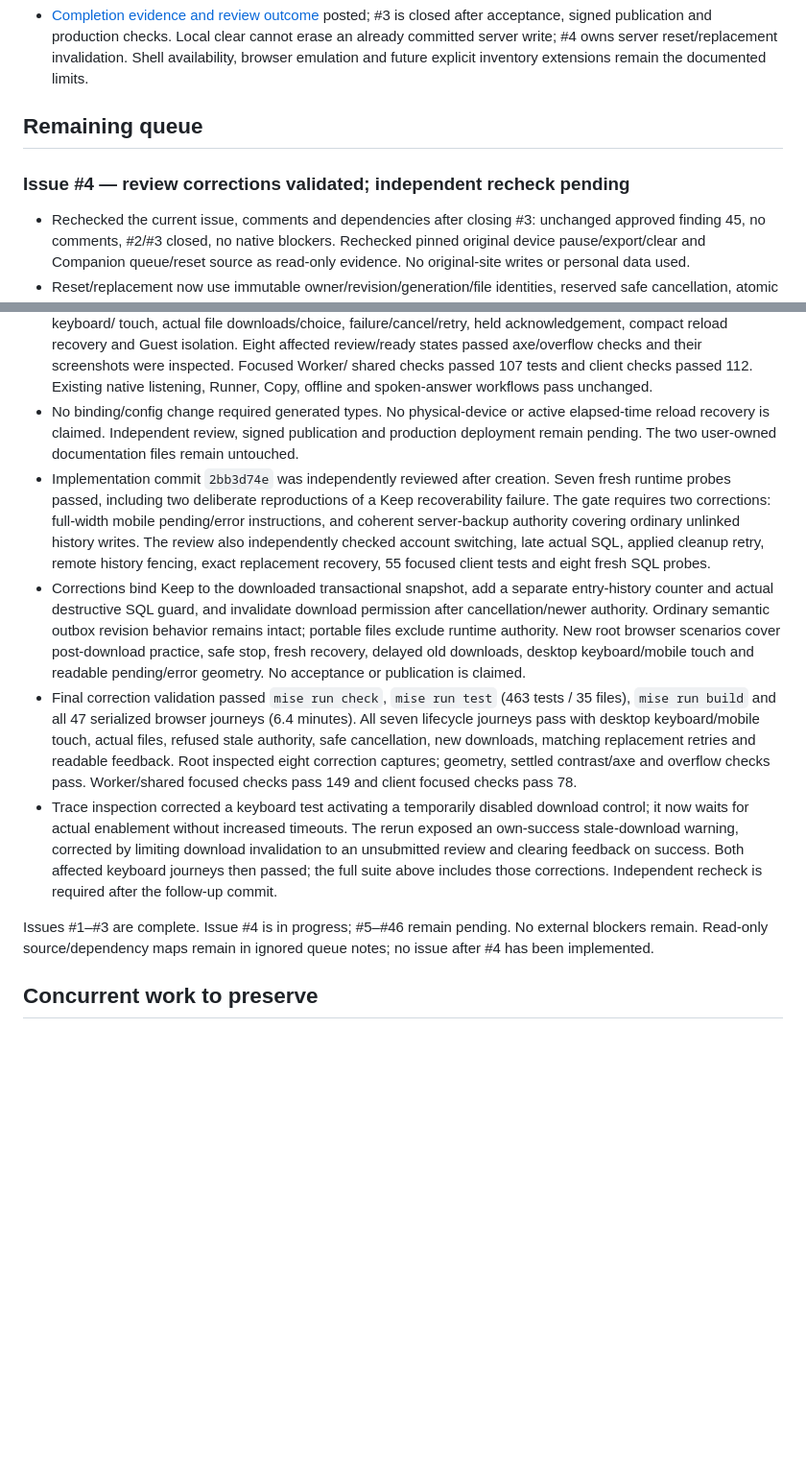
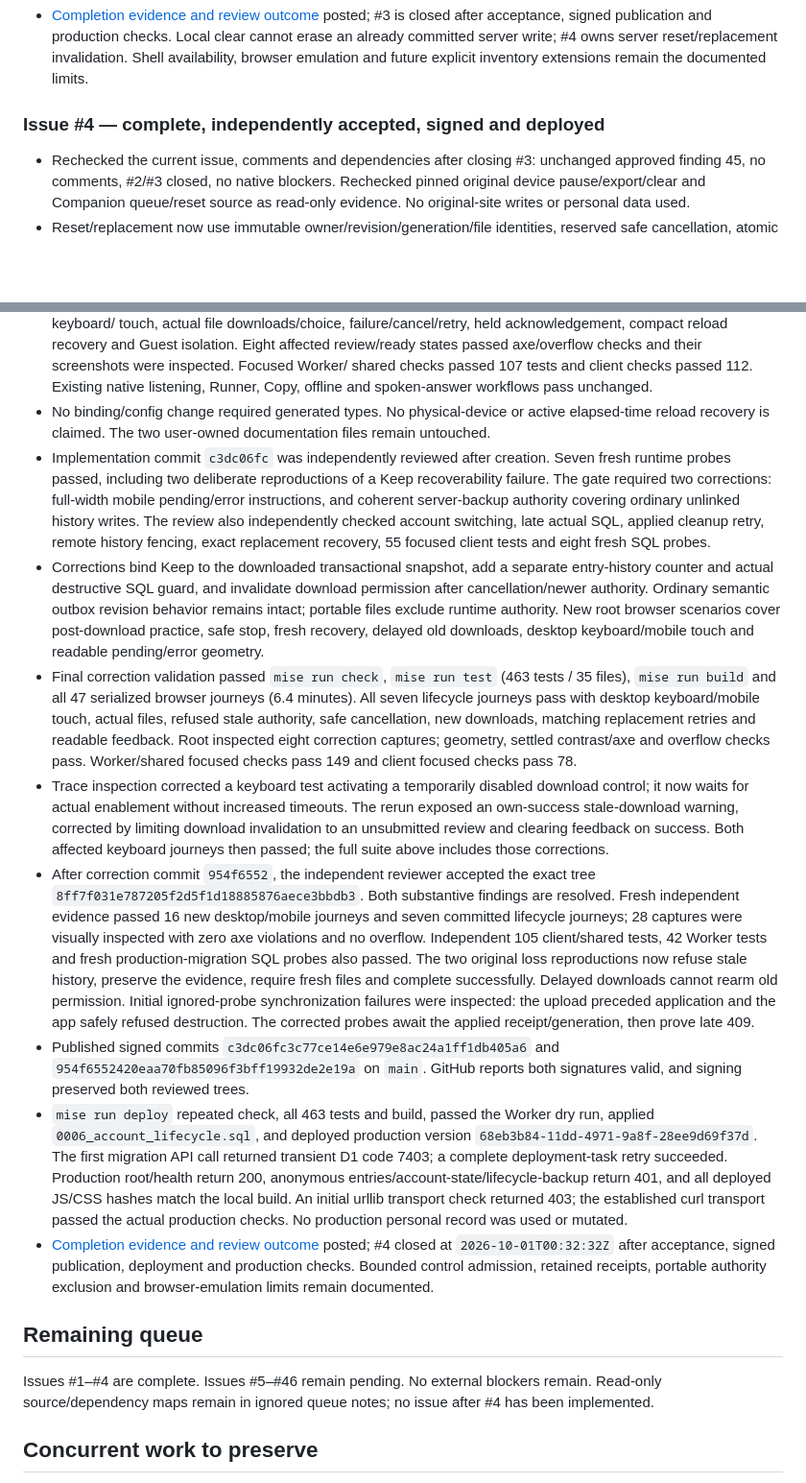
Before and after one commit to rwjblue/cwa-training-tracker, a Markdown page: docs/parity/execution-progress-2026-09-30.md, 2 parts joined by grey strips. Shown at 96% size. GitHub-like rendering; blank space fills up the shorter version.

Commit message:
Record the accepted review and deployment for issue #4
Retain the independent correction verdict, signed implementation
references, production migration and verification in the parity ledgers.

Both recovery findings are resolved, and issue #4 is closed after
deployment. Keep the next issue pending until its own delivery loop.

Refs #4

```diff
--- a/docs/parity/execution-progress-2026-09-30.md
+++ b/docs/parity/execution-progress-2026-09-30.md
@@ -208,9 +208,7 @@ reference is `3106c9b8bf20b63be069f4019467cb565cdd17ec`. No personal records wer
   reset/replacement invalidation. Shell availability, browser emulation and future
   explicit inventory extensions remain the documented limits.
 
-## Remaining queue
-
-### Issue #4 — review corrections validated; independent recheck pending
+### Issue #4 — complete, independently accepted, signed and deployed
 
 - Rechecked the current issue, comments and dependencies after closing #3:
   unchanged approved finding 45, no comments, #2/#3 closed, no native blockers.
@@ -242,12 +240,11 @@ reference is `3106c9b8bf20b63be069f4019467cb565cdd17ec`. No personal records wer
   shared checks passed 107 tests and client checks passed 112. Existing native
   listening, Runner, Copy, offline and spoken-answer workflows pass unchanged.
 - No binding/config change required generated types. No physical-device or active
-  elapsed-time reload recovery is claimed. Independent review, signed publication
-  and production deployment remain pending. The two user-owned documentation
-  files remain untouched.
-- Implementation commit `2bb3d74e` was independently reviewed after creation.
+  elapsed-time reload recovery is claimed. The two user-owned documentation files
+  remain untouched.
+- Implementation commit `c3dc06fc` was independently reviewed after creation.
   Seven fresh runtime probes passed, including two deliberate reproductions of
-  a Keep recoverability failure. The gate requires two corrections: full-width
+  a Keep recoverability failure. The gate required two corrections: full-width
   mobile pending/error instructions, and coherent server-backup authority covering
   ordinary unlinked history writes. The review also independently checked account
   switching, late actual SQL, applied cleanup retry, remote history fencing, exact
@@ -258,7 +255,7 @@ reference is `3106c9b8bf20b63be069f4019467cb565cdd17ec`. No personal records wer
   semantic outbox revision behavior remains intact; portable files exclude
   runtime authority. New root browser scenarios cover post-download practice,
   safe stop, fresh recovery, delayed old downloads, desktop keyboard/mobile touch
-  and readable pending/error geometry. No acceptance or publication is claimed.
+  and readable pending/error geometry.
 - Final correction validation passed `mise run check`, `mise run test` (463
   tests / 35 files), `mise run build` and all 47 serialized browser journeys
   (6.4 minutes). All seven lifecycle journeys pass with desktop keyboard/mobile
@@ -271,9 +268,37 @@ reference is `3106c9b8bf20b63be069f4019467cb565cdd17ec`. No personal records wer
   The rerun exposed an own-success stale-download warning, corrected by limiting
   download invalidation to an unsubmitted review and clearing feedback on success.
   Both affected keyboard journeys then passed; the full suite above includes
-  those corrections. Independent recheck is required after the follow-up commit.
+  those corrections.
+- After correction commit `954f6552`, the independent reviewer accepted the exact
+  tree `8ff7f031e787205f2d5f1d18885876aece3bbdb3`. Both substantive findings
+  are resolved. Fresh independent evidence passed 16 new desktop/mobile journeys
+  and seven committed lifecycle journeys; 28 captures were visually inspected
+  with zero axe violations and no overflow. Independent 105 client/shared tests,
+  42 Worker tests and fresh production-migration SQL probes also passed. The two
+  original loss reproductions now refuse stale history, preserve the evidence,
+  require fresh files and complete successfully. Delayed downloads cannot rearm
+  old permission. Initial ignored-probe synchronization failures were inspected:
+  the upload preceded application and the app safely refused destruction. The
+  corrected probes await the applied receipt/generation, then prove late 409.
+- Published signed commits `c3dc06fc3c77ce14e6e979e8ac24a1ff1db405a6` and
+  `954f6552420eaa70fb85096f3bff19932de2e19a` on `main`. GitHub reports both
+  signatures valid, and signing preserved both reviewed trees.
+- `mise run deploy` repeated check, all 463 tests and build, passed the Worker
+  dry run, applied `0006_account_lifecycle.sql`, and deployed production version
+  `68eb3b84-11dd-4971-9a8f-28ee9d69f37d`. The first migration API call returned
+  transient D1 code 7403; a complete deployment-task retry succeeded. Production
+  root/health return 200, anonymous entries/account-state/lifecycle-backup return
+  401, and all deployed JS/CSS hashes match the local build. An initial urllib
+  transport check returned 403; the established curl transport passed the actual
+  production checks. No production personal record was used or mutated.
+- [Completion evidence and review outcome](https://github.com/rwjblue/cwa-training-tracker/issues/4#issuecomment-5922278469)
+  posted; #4 closed at `2026-10-01T00:32:32Z` after acceptance, signed publication,
+  deployment and production checks. Bounded control admission, retained receipts,
+  portable authority exclusion and browser-emulation limits remain documented.
 
-Issues #1–#3 are complete. Issue #4 is in progress; #5–#46 remain pending.
+## Remaining queue
+
+Issues #1–#4 are complete. Issues #5–#46 remain pending.
 No external blockers remain. Read-only source/dependency maps remain in ignored
 queue notes; no issue after #4 has been implemented.
 
```
Also changed, not shown: docs/parity/planning.md (+7 -4 lines), docs/trainer-parity.md (+7 -3 lines).
